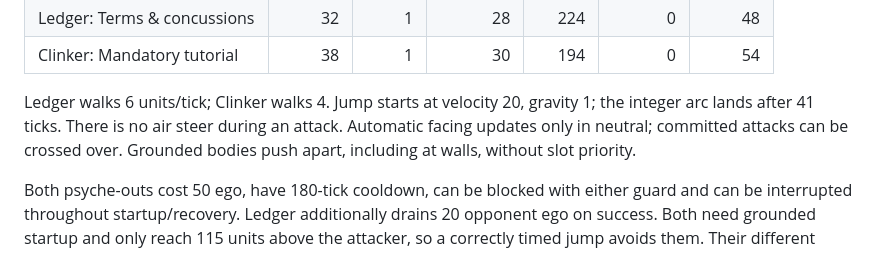
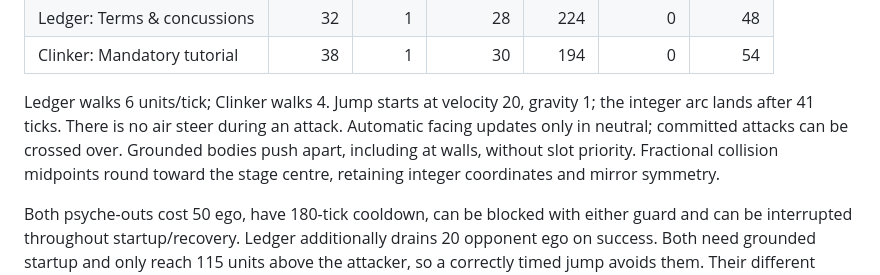
Before and after one commit to QSOLKCB/LOWBLOWLEGENDS, a Markdown page: docs/MOVE_DATA.md, the part around the change. Rendered like a GitHub page.

Commit message:
Keep collision separation integral and expose psyche cooldown

```diff
--- a/docs/MOVE_DATA.md
+++ b/docs/MOVE_DATA.md
@@ -14,7 +14,7 @@ All durations are 60 Hz combat ticks, excluding hitstop. Starting a move records
 | Ledger: Terms & concussions | 32 | 1 | 28 | 224 | 0 | 48 |
 | Clinker: Mandatory tutorial | 38 | 1 | 30 | 194 | 0 | 54 |
 
-Ledger walks 6 units/tick; Clinker walks 4. Jump starts at velocity 20, gravity 1; the integer arc lands after 41 ticks. There is no air steer during an attack. Automatic facing updates only in neutral; committed attacks can be crossed over. Grounded bodies push apart, including at walls, without slot priority.
+Ledger walks 6 units/tick; Clinker walks 4. Jump starts at velocity 20, gravity 1; the integer arc lands after 41 ticks. There is no air steer during an attack. Automatic facing updates only in neutral; committed attacks can be crossed over. Grounded bodies push apart, including at walls, without slot priority. Fractional collision midpoints round toward the stage centre, retaining integer coordinates and mirror symmetry.
 
 Both psyche-outs cost 50 ego, have 180-tick cooldown, can be blocked with either guard and can be interrupted throughout startup/recovery. Ledger additionally drains 20 opponent ego on success. Both need grounded startup and only reach 115 units above the attacker, so a correctly timed jump avoids them. Their different reach/startup/stun create different commitments. They alter avatars only.
 
```
Also changed, not shown: docs/LBL-001-EVIDENCE.md (+6 -4 lines), docs/evidence/combat.png, docs/evidence/victory.png, 6 other files.
